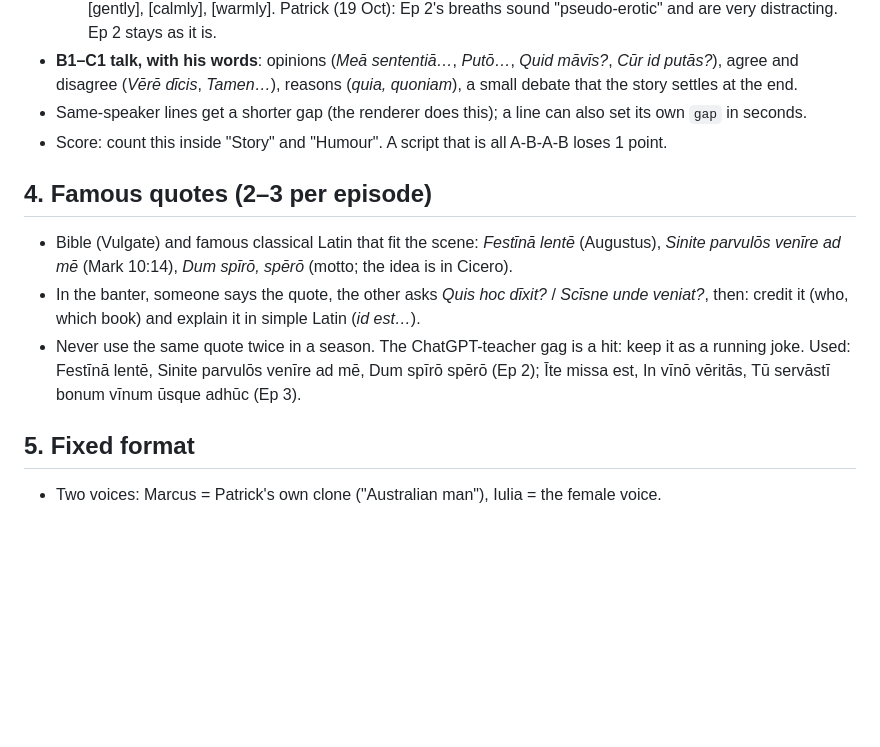
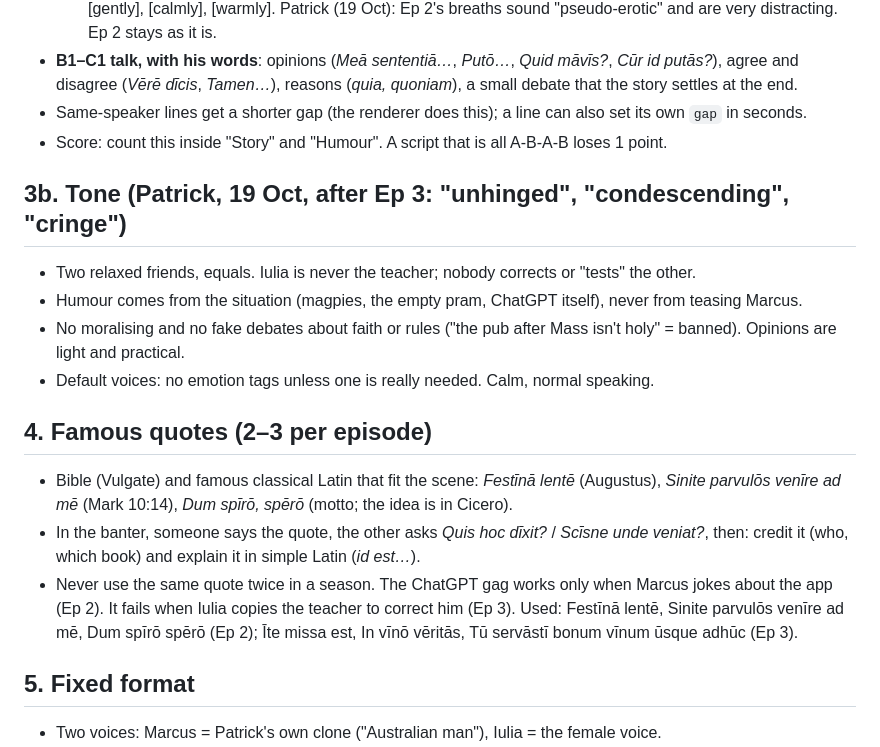
Before and after one commit to pjbran/sermones-feed, a Markdown page: pipeline/EPISODE-RULES.md, the part around the change. Rendered like a GitHub page; blank space fills up the shorter version.

Commit message:
Rules: tone (equals, no condescension, no moralising, default voices)
Co-Authored-By: Claude Opus 5.5 <noreply@anthropic.com>
Claude-Session: https://claude.ai/code/session_01A7kA5MPLi9ZGTb8sa3UazC

```diff
--- a/pipeline/EPISODE-RULES.md
+++ b/pipeline/EPISODE-RULES.md
@@ -48,11 +48,18 @@ His strong words get no points. They are the glue and they come back anyway.
 - Same-speaker lines get a shorter gap (the renderer does this); a line can also set its own `gap` in seconds.
 - Score: count this inside "Story" and "Humour". A script that is all A-B-A-B loses 1 point.
 
+## 3b. Tone (Patrick, 19 Oct, after Ep 3: "unhinged", "condescending", "cringe")
+
+- Two relaxed friends, equals. Iulia is never the teacher; nobody corrects or "tests" the other.
+- Humour comes from the situation (magpies, the empty pram, ChatGPT itself), never from teasing Marcus.
+- No moralising and no fake debates about faith or rules ("the pub after Mass isn't holy" = banned). Opinions are light and practical.
+- Default voices: no emotion tags unless one is really needed. Calm, normal speaking.
+
 ## 4. Famous quotes (2–3 per episode)
 
 - Bible (Vulgate) and famous classical Latin that fit the scene: *Festīnā lentē* (Augustus), *Sinite parvulōs venīre ad mē* (Mark 10:14), *Dum spīrō, spērō* (motto; the idea is in Cicero).
 - In the banter, someone says the quote, the other asks *Quis hoc dīxit?* / *Scīsne unde veniat?*, then: credit it (who, which book) and explain it in simple Latin (*id est…*).
-- Never use the same quote twice in a season. The ChatGPT-teacher gag is a hit: keep it as a running joke. Used: Festīnā lentē, Sinite parvulōs venīre ad mē, Dum spīrō spērō (Ep 2); Īte missa est, In vīnō vēritās, Tū servāstī bonum vīnum ūsque adhūc (Ep 3).
+- Never use the same quote twice in a season. The ChatGPT gag works only when Marcus jokes about the app (Ep 2). It fails when Iulia copies the teacher to correct him (Ep 3). Used: Festīnā lentē, Sinite parvulōs venīre ad mē, Dum spīrō spērō (Ep 2); Īte missa est, In vīnō vēritās, Tū servāstī bonum vīnum ūsque adhūc (Ep 3).
 
 ## 5. Fixed format
 
```
